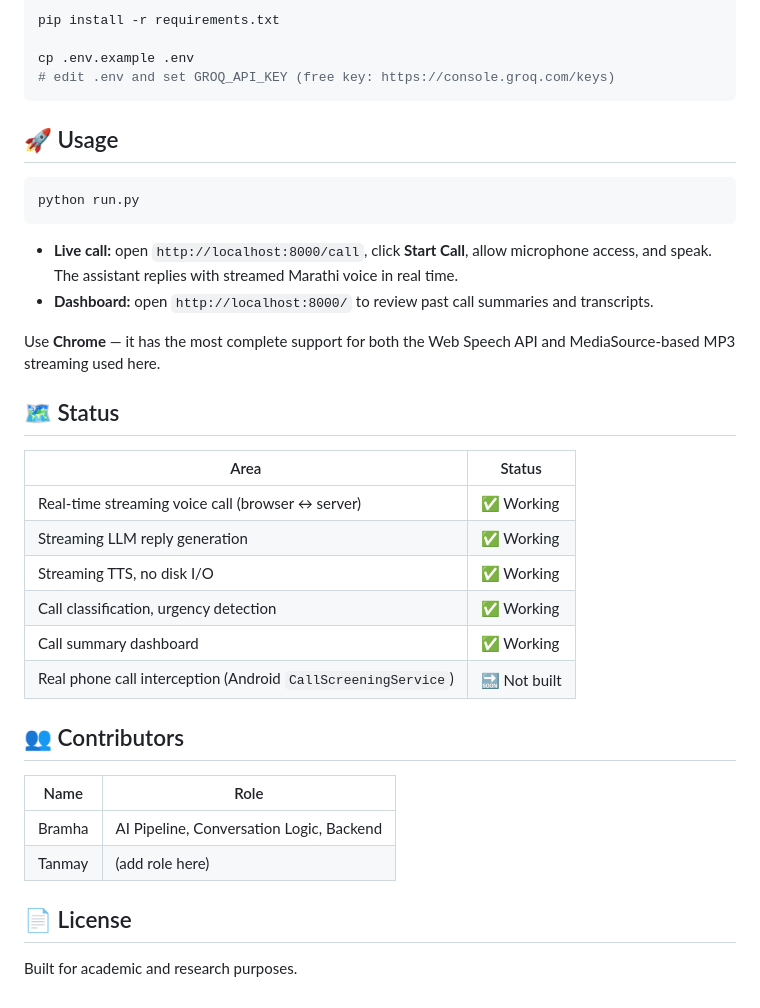
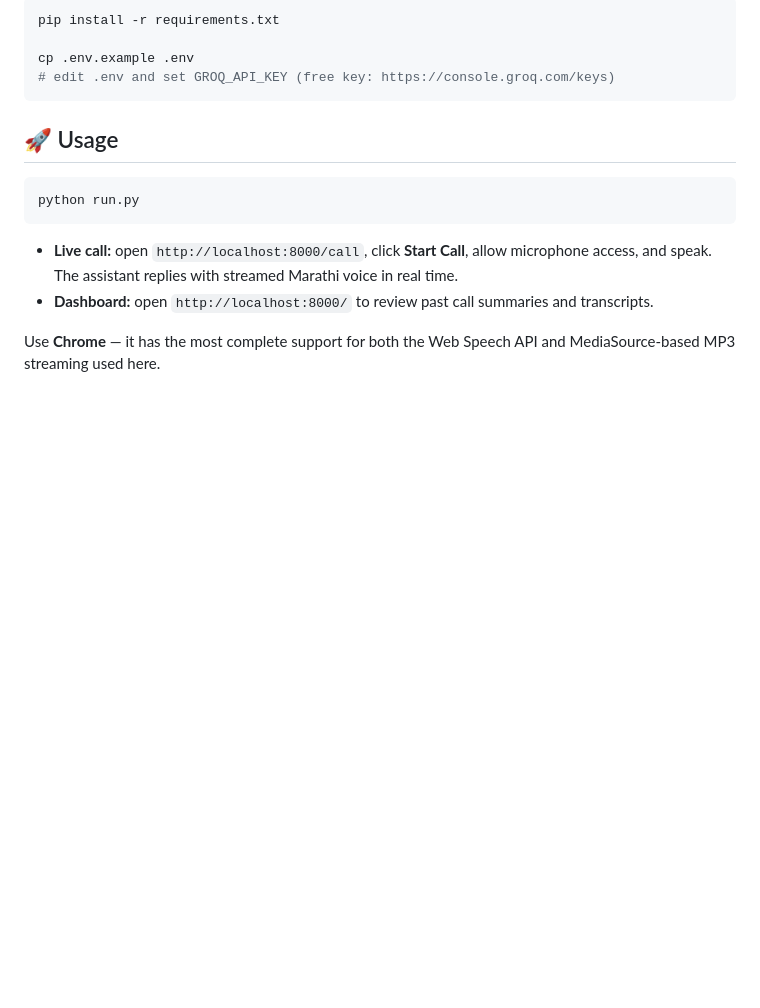
Before and after one commit to bramhagulavani/marathi-ai-call-assistant, a Markdown page: README.md, the part around the change. Rendered like a GitHub page; blank space fills up the shorter version.

Commit message:
Remove status and contributors sections from README
Removed status and contributors sections from README.

```diff
--- a/README.md
+++ b/README.md
@@ -81,25 +81,3 @@ python run.py
 - **Dashboard:** open `http://localhost:8000/` to review past call summaries and transcripts.
 
 Use **Chrome** — it has the most complete support for both the Web Speech API and MediaSource-based MP3 streaming used here.
-
-## 🗺 Status
-
-| Area | Status |
-|---|---|
-| Real-time streaming voice call (browser ↔ server) | ✅ Working |
-| Streaming LLM reply generation | ✅ Working |
-| Streaming TTS, no disk I/O | ✅ Working |
-| Call classification, urgency detection | ✅ Working |
-| Call summary dashboard | ✅ Working |
-| Real phone call interception (Android `CallScreeningService`) | 🔜 Not built |
-
-## 👥 Contributors
-
-| Name | Role |
-|---|---|
-| Bramha | AI Pipeline, Conversation Logic, Backend |
-| Tanmay | (add role here) |
-
-## 📄 License
-
-Built for academic and research purposes.
```
